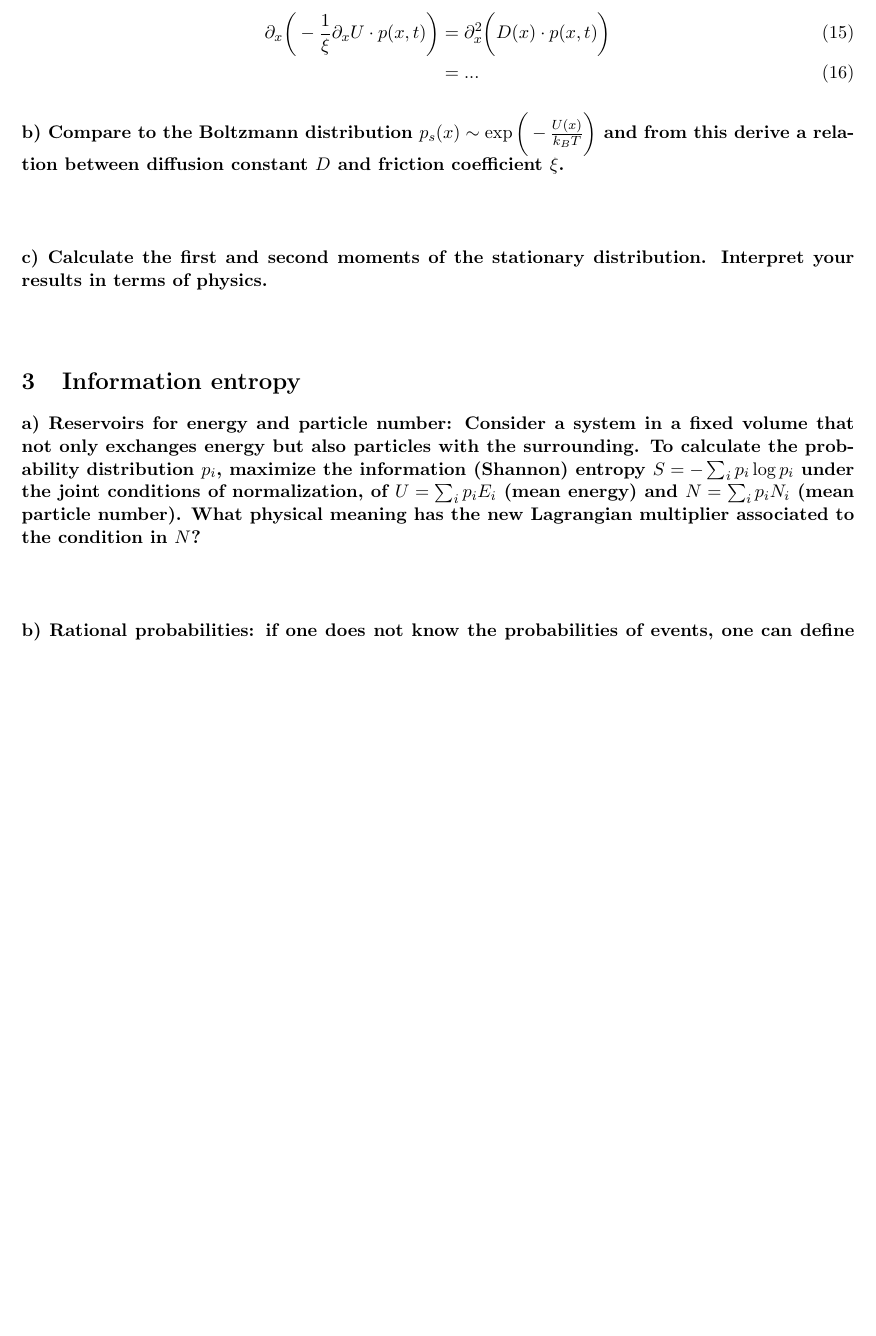
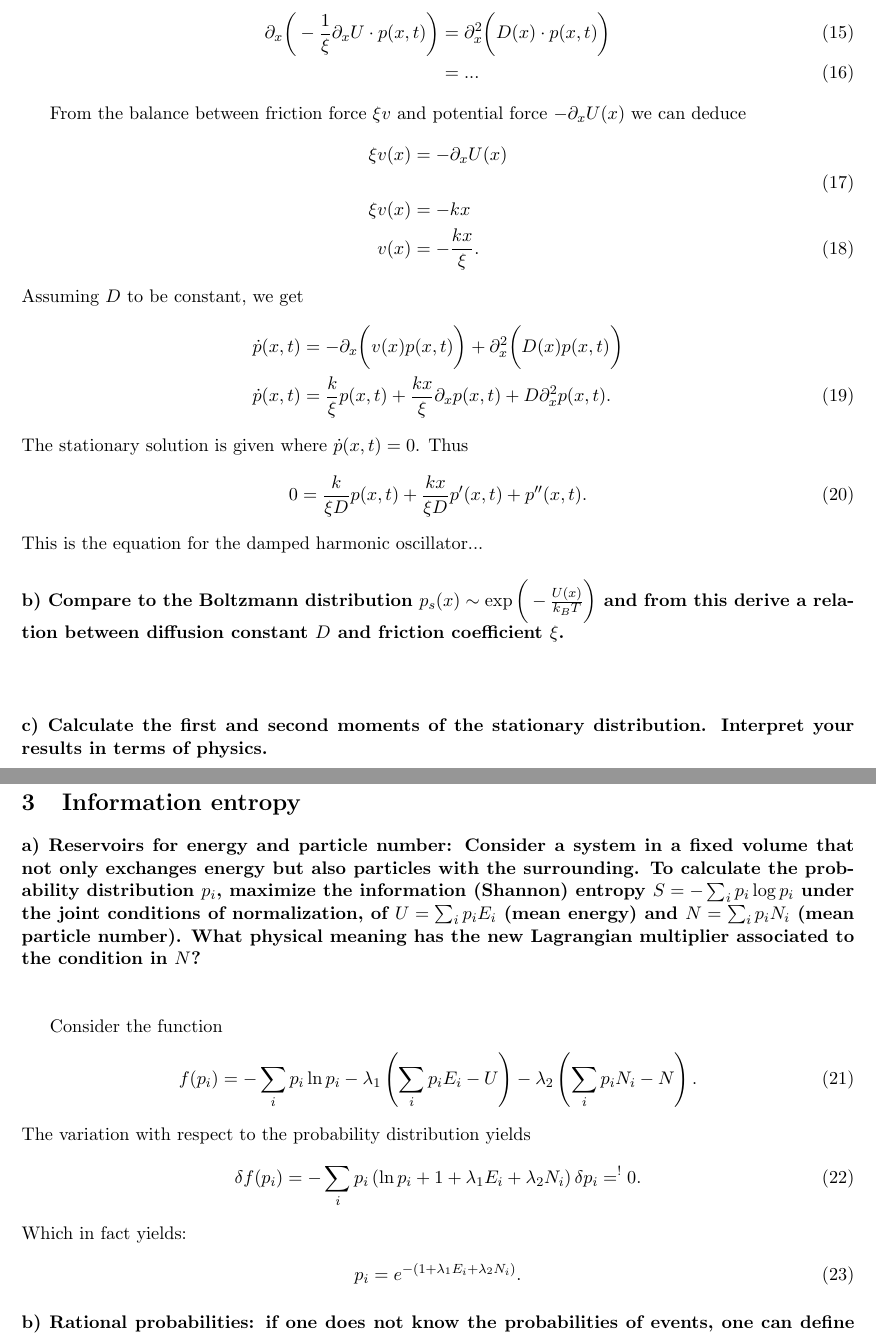
Before and after one commit to vincentmader/statistical_physics, a LaTeX document (03/ex03.tex, which reads 03/task2.tex, 03/task3.tex): part of page 2 of 2 before the commit and two parts of pages 2 and 3 of 3 after it, the two joined at a grey line, cut so that both start at the same text, the shorter picture padded with empty space. Compiled offline with pdfLaTeX.

Commit message:
continued

```diff
--- a/03/task2.tex
+++ b/03/task2.tex
@@ -33,6 +33,27 @@ to zero.
         &=...
     \end{align}
 
+From the balance between friction force $\xi v$ and potential force $-\partial_xU(x)$
+we can deduce
+\begin{align}
+\xi v(x) &= -\partial_xU(x) \notag \\\\
+\xi v(x) &= -kx \notag \\
+v(x) &= - \frac{kx}{\xi}.
+\end{align}
+Assuming $D$ to be constant, we get
+\begin{align}
+	\dot{p}(x,t)&=-\partial_x\bigg(v(x)p(x,t)\bigg)+
+    \partial_x^2\bigg(D(x)p(x,t)\bigg) \notag \\
+    \dot{p}(x,t)&=\frac{k}{\xi} p(x,t) + \frac{kx}{\xi} \partial_x p(x,t) +
+    D \partial_x^2 p(x,t) .
+\end{align}
+The stationary solution is given where $\dot{p}(x,t) = 0$. Thus
+\begin{align}
+	0 = \frac{k}{\xi D} p(x,t) + \frac{kx}{\xi D} p'(x,t) + p''(x,t).
+\end{align}
+This is the equation for the damped harmonic oscillator...
+
+
 \paragraph{b) Compare to the Boltzmann distribution
     $p_s(x)\sim\exp\bigg(-\frac{U(x)}{k_BT}\bigg)$ and from this derive a
     relation between diffusion constant $D$ and friction coefficient $\xi$.
--- a/03/task3.tex
+++ b/03/task3.tex
@@ -9,9 +9,23 @@
 } \ \\
 \\
 
+Consider the function
+\begin{align}
+f(p_i) = - \sum_i p_i \ln p_i - \lambda_1 \left( \sum_i p_i E_i - U \right) - \lambda_2 \left( \sum_i p_i N_i - N \right).
+\end{align}
+The variation with respect to the probability distribution yields
+\begin{align}
+\delta f(p_i) = - \sum_i p_i \left( \ln p_i + 1 + \lambda_1 E_i + \lambda_2 N_i \right) \delta p_i =^{!} 0.
+\end{align}
+Which in fact yields:
+\begin{align}
+p_i = e^{- (1 + \lambda_1 E_i + \lambda_2 N_i)}.
+\end{align}
+
+
 \paragraph{b) Rational probabilities: if one does not know the
     probabilities of events, one can define so-called
-    ratioanl probabilities $\bar{p}$ such that entropy is maximized
+    rational probabilities $\bar{p}$ such that entropy is maximized
     subject to the constraints imposed by the available information.
     Assume that in a certain game, a player can score any integer
     $n=0,1...$ and it is known that the mean score is $\mu$. Use again
```
Also changed, not shown: 03/ex03.pdf, 03/ex03.tex (line endings or trailing spaces), 03/task3.tex (14 more changed lines).
